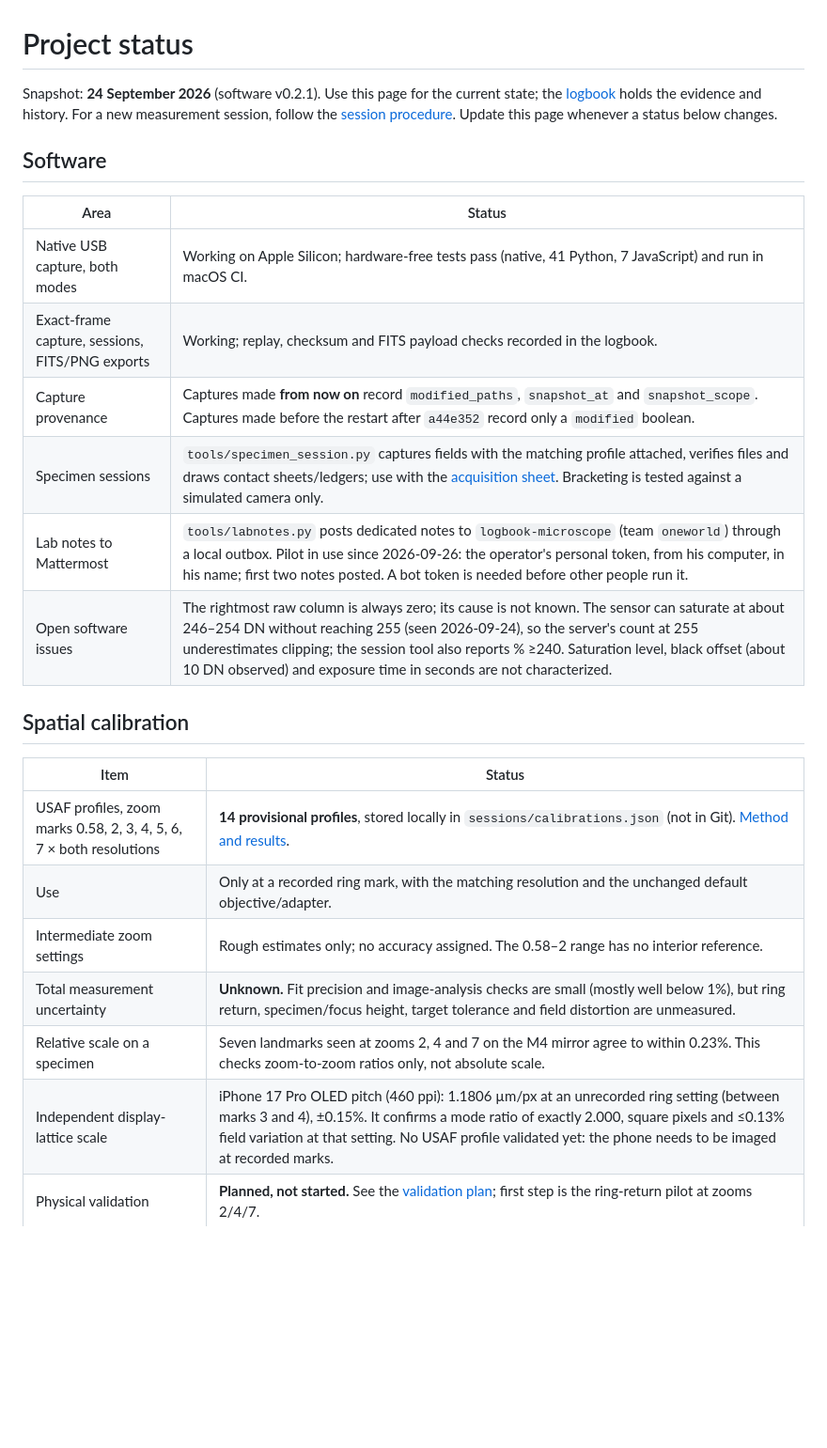
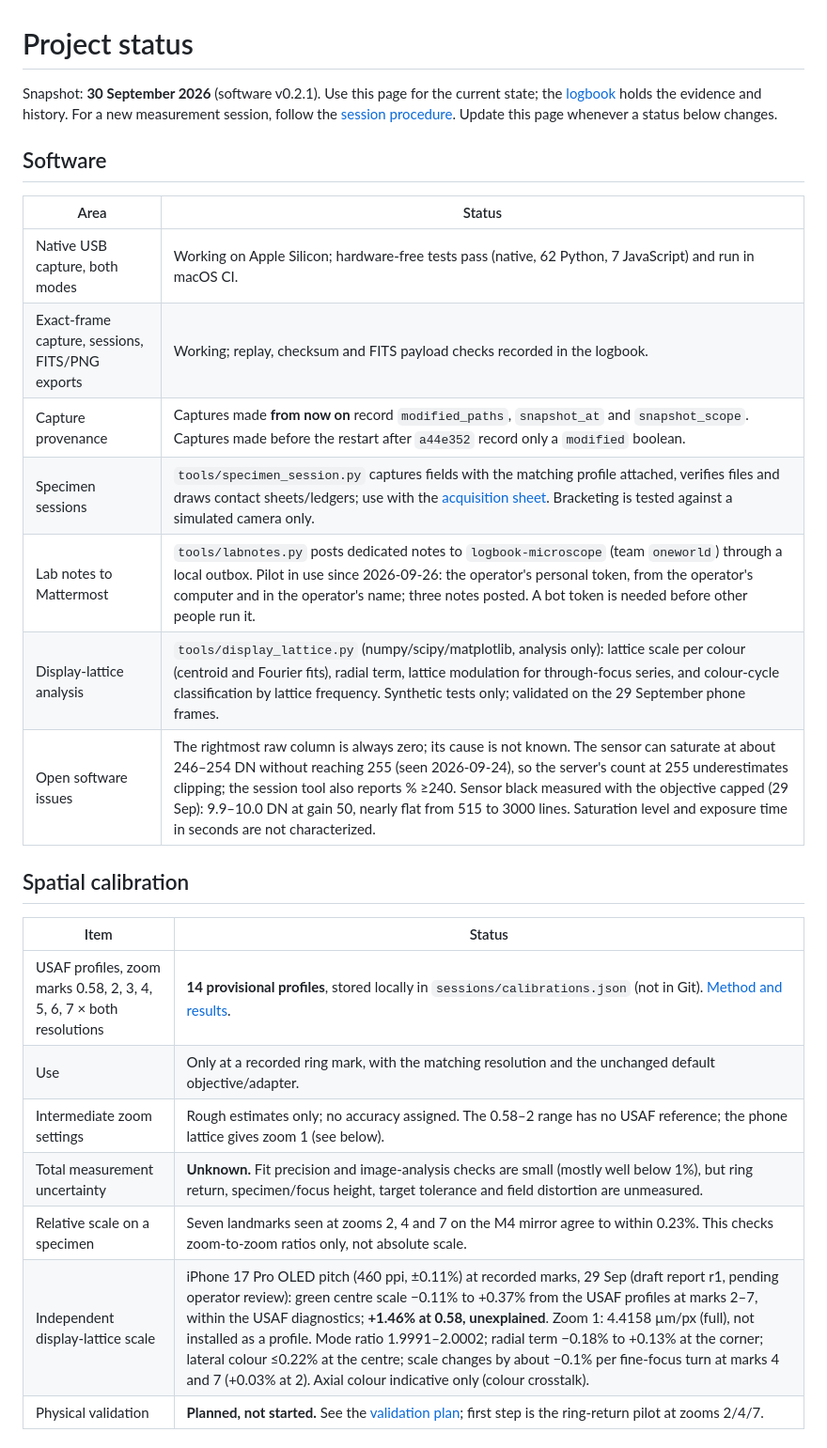
Before and after one commit to uwarring82/microscope, a Markdown page: docs/status.md, the part around one of its changes. Shown at 94% size. Rendered like a GitHub page; blank space fills up the shorter version.

Commit message:
Update status for the r3 mirror comparison, phone calibration and iCloud finding
Co-Authored-By: Claude Opus 5.5 (1M context) <noreply@anthropic.com>

```diff
--- a/docs/status.md
+++ b/docs/status.md
@@ -1,6 +1,6 @@
 # Project status
 
-Snapshot: **24 September 2026** (software v0.2.1).
+Snapshot: **30 September 2026** (software v0.2.1).
 Use this page for the current state; the [logbook](logbook.md) holds the evidence
 and history. For a new measurement session, follow the [session procedure](session-procedure.md). Update this page whenever a status below changes.
 
@@ -8,12 +8,13 @@ and history. For a new measurement session, follow the [session procedure](sessi
 
 | Area | Status |
 | --- | --- |
-| Native USB capture, both modes | Working on Apple Silicon; hardware-free tests pass (native, 41 Python, 7 JavaScript) and run in macOS CI. |
+| Native USB capture, both modes | Working on Apple Silicon; hardware-free tests pass (native, 62 Python, 7 JavaScript) and run in macOS CI. |
 | Exact-frame capture, sessions, FITS/PNG exports | Working; replay, checksum and FITS payload checks recorded in the logbook. |
 | Capture provenance | Captures made **from now on** record `modified_paths`, `snapshot_at` and `snapshot_scope`. Captures made before the restart after `a44e352` record only a `modified` boolean. |
 | Specimen sessions | `tools/specimen_session.py` captures fields with the matching profile attached, verifies files and draws contact sheets/ledgers; use with the [acquisition sheet](acquisition-sheet.md). Bracketing is tested against a simulated camera only. |
-| Lab notes to Mattermost | `tools/labnotes.py` posts dedicated notes to `logbook-microscope` (team `oneworld`) through a local outbox. Pilot in use since 2026-09-26: the operator's personal token, from his computer, in his name; first two notes posted. A bot token is needed before other people run it. |
-| Open software issues | The rightmost raw column is always zero; its cause is not known. The sensor can saturate at about 246–254 DN without reaching 255 (seen 2026-09-24), so the server's count at 255 underestimates clipping; the session tool also reports % ≥240. Saturation level, black offset (about 10 DN observed) and exposure time in seconds are not characterized. |
+| Lab notes to Mattermost | `tools/labnotes.py` posts dedicated notes to `logbook-microscope` (team `oneworld`) through a local outbox. Pilot in use since 2026-09-26: the operator's personal token, from the operator's computer and in the operator's name; three notes posted. A bot token is needed before other people run it. |
+| Display-lattice analysis | `tools/display_lattice.py` (numpy/scipy/matplotlib, analysis only): lattice scale per colour (centroid and Fourier fits), radial term, lattice modulation for through-focus series, and colour-cycle classification by lattice frequency. Synthetic tests only; validated on the 29 September phone frames. |
+| Open software issues | The rightmost raw column is always zero; its cause is not known. The sensor can saturate at about 246–254 DN without reaching 255 (seen 2026-09-24), so the server's count at 255 underestimates clipping; the session tool also reports % ≥240. Sensor black measured with the objective capped (29 Sep): 9.9–10.0 DN at gain 50, nearly flat from 515 to 3000 lines. Saturation level and exposure time in seconds are not characterized. |
 
 ## Spatial calibration
 
@@ -21,10 +22,10 @@ and history. For a new measurement session, follow the [session procedure](sessi
 | --- | --- |
 | USAF profiles, zoom marks 0.58, 2, 3, 4, 5, 6, 7 × both resolutions | **14 provisional profiles**, stored locally in `sessions/calibrations.json` (not in Git). [Method and results](calibration-usaf.md). |
 | Use | Only at a recorded ring mark, with the matching resolution and the unchanged default objective/adapter. |
-| Intermediate zoom settings | Rough estimates only; no accuracy assigned. The 0.58–2 range has no interior reference. |
+| Intermediate zoom settings | Rough estimates only; no accuracy assigned. The 0.58–2 range has no USAF reference; the phone lattice gives zoom 1 (see below). |
 | Total measurement uncertainty | **Unknown.** Fit precision and image-analysis checks are small (mostly well below 1%), but ring return, specimen/focus height, target tolerance and field distortion are unmeasured. |
 | Relative scale on a specimen | Seven landmarks seen at zooms 2, 4 and 7 on the M4 mirror agree to within 0.23%. This checks zoom-to-zoom ratios only, not absolute scale. |
-| Independent display-lattice scale | iPhone 17 Pro OLED pitch (460 ppi): 1.1806 µm/px at an unrecorded ring setting (between marks 3 and 4), ±0.15%. It confirms a mode ratio of exactly 2.000, square pixels and ≤0.13% field variation at that setting. No USAF profile validated yet: the phone needs to be imaged at recorded marks. |
+| Independent display-lattice scale | iPhone 17 Pro OLED pitch (460 ppi, ±0.11%) at recorded marks, 29 Sep (draft report r1, pending operator review): green centre scale −0.11% to +0.37% from the USAF profiles at marks 2–7, within the USAF diagnostics; **+1.46% at 0.58, unexplained**. Zoom 1: 4.4158 µm/px (full), not installed as a profile. Mode ratio 1.9991–2.0002; radial term −0.18% to +0.13% at the corner; lateral colour ≤0.22% at the centre; scale changes by about −0.1% per fine-focus turn at marks 4 and 7 (+0.03% at 2). Axial colour indicative only (colour crosstalk). |
 | Physical validation | **Planned, not started.** See the [validation plan](calibration-validation-plan.md); first step is the ring-return pilot at zooms 2/4/7. |
 
 ## M4 mirror inspection
```
Also changed, not shown: other parts of docs/status.md (+8 -1 lines).
